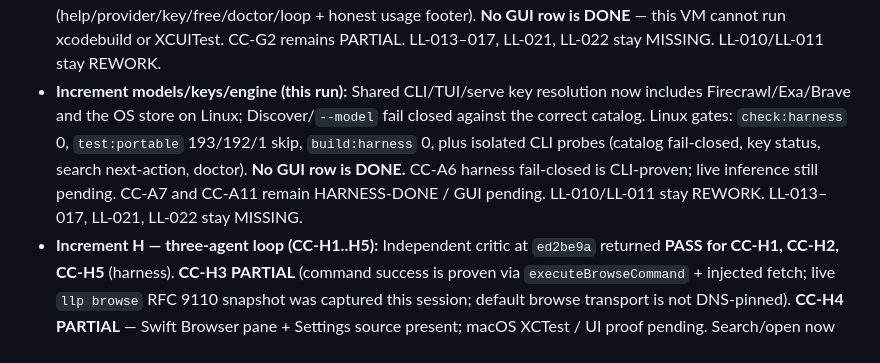
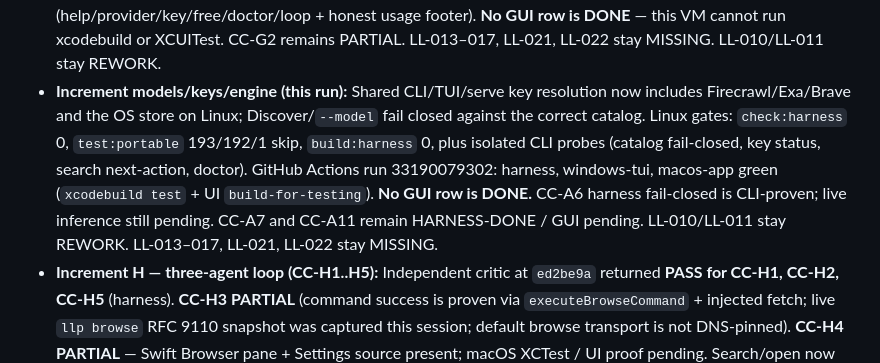
Before and after one commit to barnlabs/LightningLoop, a Markdown page: COMPLETION_CRITERIA.md, the part around the change. Drawn GitHub-style.

Commit message:
Note GitHub CI green in the completion-criteria critic log.
Co-authored-by: Donovan <baney75@users.noreply.github.com>

```diff
--- a/COMPLETION_CRITERIA.md
+++ b/COMPLETION_CRITERIA.md
@@ -148,7 +148,7 @@ then runs against it.
   runtime re-check); no committed libsecret/bun *integration* tests (logic covered
   by unit tests + injected backends); GUI surfaces still pending (macOS).
 - **Increment GUI/TUI feel (this run):** Implementer added OpenRouter to the Swift GUI, designed empty/error/offline/long-history states, evidence-bound image/3D viewers, and TUI discoverability (help/provider/key/free/doctor/loop + honest usage footer). **No GUI row is DONE** — this VM cannot run xcodebuild or XCUITest. CC-G2 remains PARTIAL. LL-013–017, LL-021, LL-022 stay MISSING. LL-010/LL-011 stay REWORK.
-- **Increment models/keys/engine (this run):** Shared CLI/TUI/serve key resolution now includes Firecrawl/Exa/Brave and the OS store on Linux; Discover/`--model` fail closed against the correct catalog. Linux gates: `check:harness` 0, `test:portable` 193/192/1 skip, `build:harness` 0, plus isolated CLI probes (catalog fail-closed, key status, search next-action, doctor). **No GUI row is DONE.** CC-A6 harness fail-closed is CLI-proven; live inference still pending. CC-A7 and CC-A11 remain HARNESS-DONE / GUI pending. LL-010/LL-011 stay REWORK. LL-013–017, LL-021, LL-022 stay MISSING.
+- **Increment models/keys/engine (this run):** Shared CLI/TUI/serve key resolution now includes Firecrawl/Exa/Brave and the OS store on Linux; Discover/`--model` fail closed against the correct catalog. Linux gates: `check:harness` 0, `test:portable` 193/192/1 skip, `build:harness` 0, plus isolated CLI probes (catalog fail-closed, key status, search next-action, doctor). GitHub Actions run 33190079302: harness, windows-tui, macos-app green (`xcodebuild test` + UI `build-for-testing`). **No GUI row is DONE.** CC-A6 harness fail-closed is CLI-proven; live inference still pending. CC-A7 and CC-A11 remain HARNESS-DONE / GUI pending. LL-010/LL-011 stay REWORK. LL-013–017, LL-021, LL-022 stay MISSING.
 - **Increment H — three-agent loop (CC-H1..H5):** Independent critic at `ed2be9a`
   returned **PASS for CC-H1, CC-H2, CC-H5** (harness). **CC-H3 PARTIAL** (command
   success is proven via `executeBrowseCommand` + injected fetch; live `llp browse`
```
